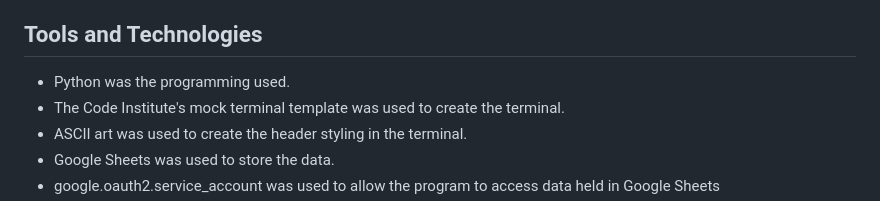
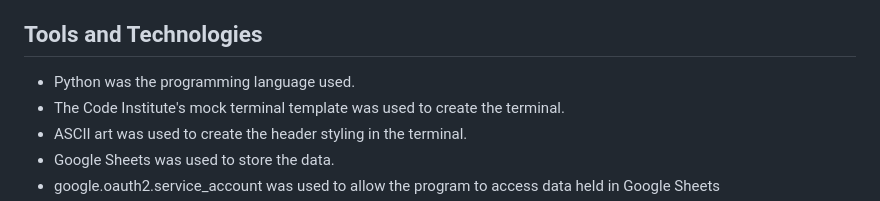
Before and after one commit to KitLavis/archaeo-track, a Markdown page: README.md, the part around the change. GitHub-like rendering.

Commit message:
Missing word added

```diff
--- a/README.md
+++ b/README.md
@@ -101,7 +101,7 @@ A number of steps were taken in order to make future development as simple as po
 
 ## Tools and Technologies
 
-- Python was the programming used.
+- Python was the programming language used.
 - The Code Institute's mock terminal template was used to create the terminal.
 - ASCII art was used to create the header styling in the terminal.
 - Google Sheets was used to store the data.
```
